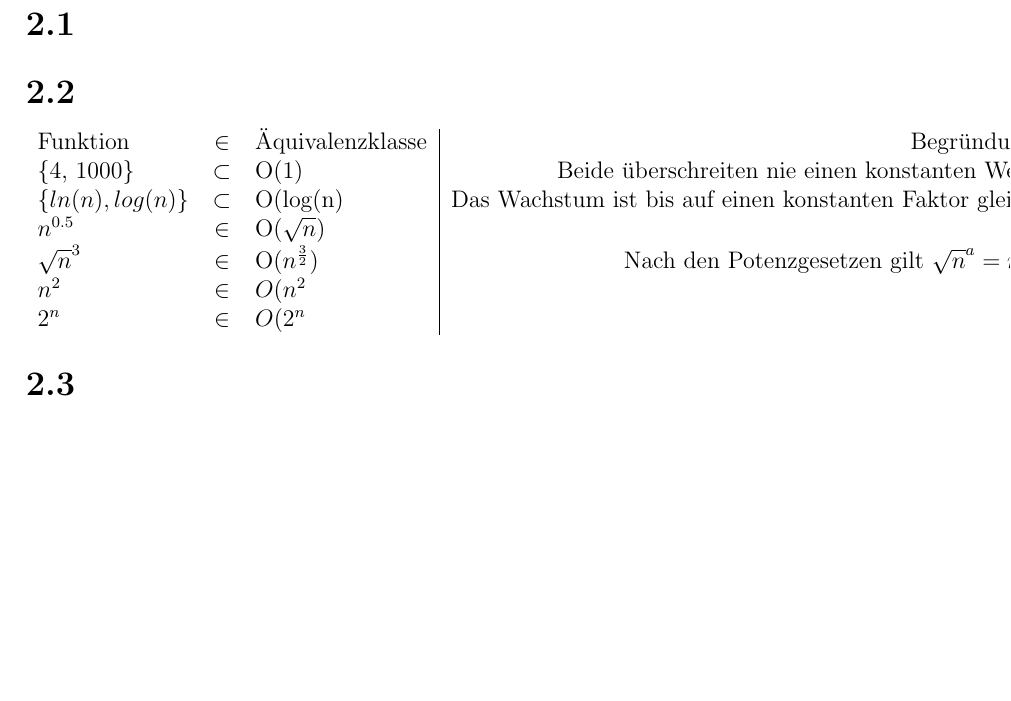
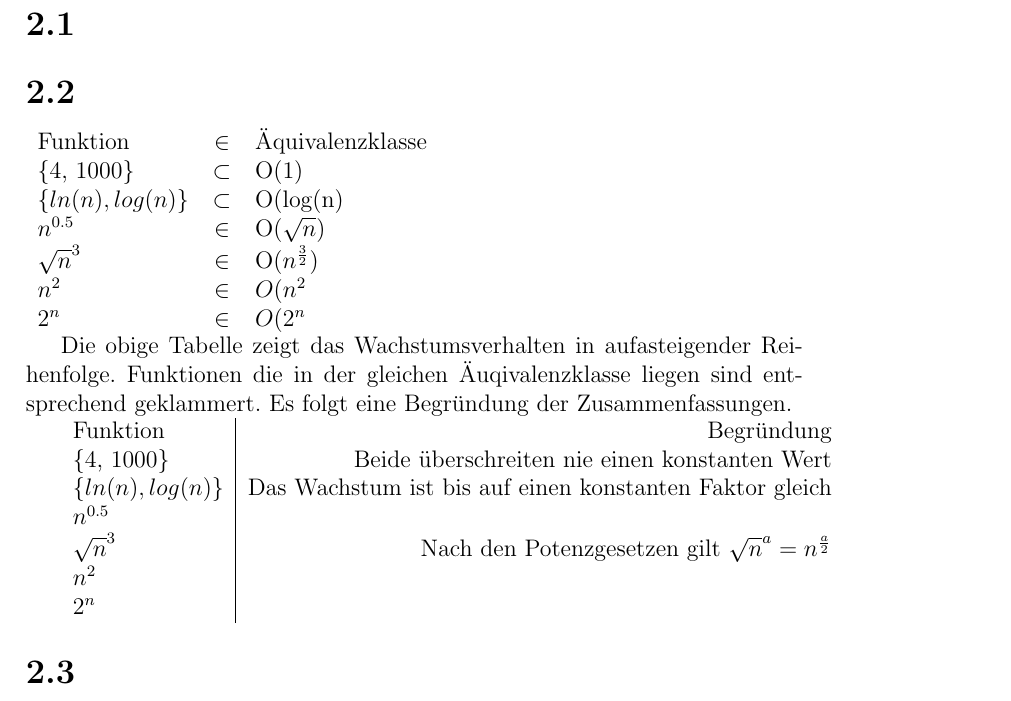
Before and after one commit to wahrwolf/wise1516-ad, a LaTeX document (02/blatt-02.tex, which reads 02/Teilaufgaben/2.2.tex): part of the page, cut so that both start at the same text, the shorter picture padded with empty space. Compiled offline with pdfLaTeX.

Commit message:
2.2 zu ende ..

```diff
--- a/02/Teilaufgaben/2.2.tex
+++ b/02/Teilaufgaben/2.2.tex
@@ -1,9 +1,23 @@
-\begin{tabular}{lcl|r}
-Funktion		& $\in $ 	& Äquivalenzklasse & Begründung \\
-\{4, 1000\}		& $\subset$ 	& O(1) 			& Beide überschreiten nie einen konstanten Wert \\
-\{$ln(n), log(n)$\} 	& $\subset$	& O(log(n)		& Das Wachstum ist bis auf einen konstanten Faktor gleich \\
-$n^{0.5}$		& $\in$		& O($\sqrt{n}$)		&	\\
-$\sqrt{n}^{3}$		& $\in$		& O($n^{\frac{3}{2}}$)	& Nach den Potenzgesetzen gilt $\sqrt{n}^a = n ^{\frac{a}{2}} $\\
-$n^{2}$			& $\in$		& $O(n^2$		& \\
-$2^{n}$			& $\in$		& $O(2^n$		& \\
+\begin{tabular}{lcl}
+Funktion				& $\in $ 		& Äquivalenzklasse 		\\
+\{4, 1000\}				& $\subset$ 	& O(1) 					\\
+\{$ln(n), log(n)$\} 	& $\subset$		& O(log(n)				\\
+$n^{0.5}$				& $\in$			& O($\sqrt{n}$)			\\
+$\sqrt{n}^{3}$			& $\in$			& O($n^{\frac{3}{2}}$)	\\
+$n^{2}$					& $\in$			& $O(n^2$				\\
+$2^{n}$					& $\in$			& $O(2^n$				\\
 \end{tabular}
+
+Die obige Tabelle zeigt das Wachstumsverhalten in aufasteigender Reihenfolge.
+Funktionen die in der gleichen Äuqivalenzklasse liegen sind entsprechend geklammert.
+Es folgt eine Begründung der Zusammenfassungen.
+
+\begin{tabular}{l|r}
+Funktion				& Begründung \\
+\{4, 1000\}				& Beide überschreiten nie einen konstanten Wert \\
+\{$ln(n), log(n)$\} 	& Das Wachstum ist bis auf einen konstanten Faktor gleich \\
+$n^{0.5}$				&	\\
+$\sqrt{n}^{3}$			& Nach den Potenzgesetzen gilt $\sqrt{n}^a = n ^{\frac{a}{2}} $\\
+$n^{2}$					& \\
+$2^{n}$					& \\
+\end{tabular}
```
